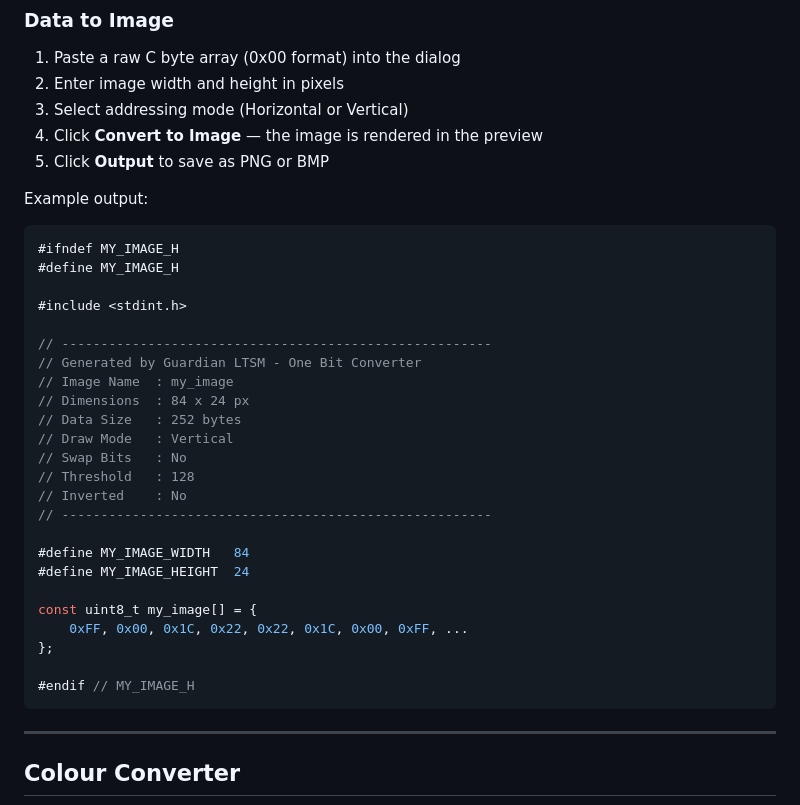
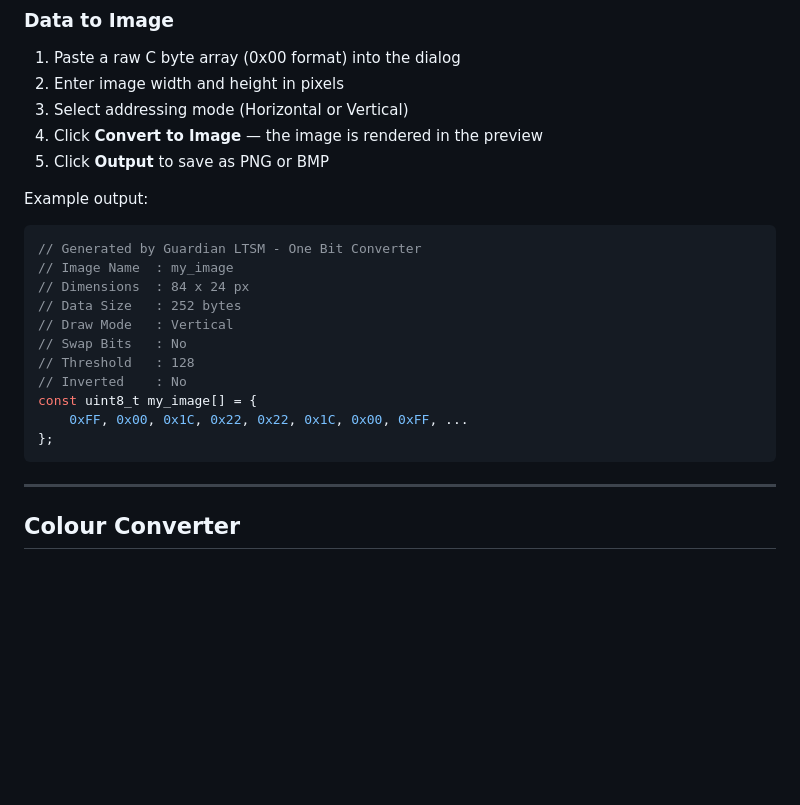
Before and after one commit to gavinlyonsrepo/Guardian_LTSM, a Markdown page: README.md, the part around the change. Rendered like a GitHub page; blank space fills up the shorter version.

Commit message:
Update Documents

````diff
--- a/README.md
+++ b/README.md
@@ -105,12 +105,6 @@ The 1-bit converter has two paths selectable from the main menu:
 Example output:
 
 ```c
-#ifndef MY_IMAGE_H
-#define MY_IMAGE_H
-
-#include <stdint.h>
-
-// -------------------------------------------------------
 // Generated by Guardian LTSM - One Bit Converter
 // Image Name  : my_image
 // Dimensions  : 84 x 24 px
@@ -119,16 +113,9 @@ Example output:
 // Swap Bits   : No
 // Threshold   : 128
 // Inverted    : No
-// -------------------------------------------------------
-
-#define MY_IMAGE_WIDTH   84
-#define MY_IMAGE_HEIGHT  24
-
 const uint8_t my_image[] = {
     0xFF, 0x00, 0x1C, 0x22, 0x22, 0x1C, 0x00, 0xFF, ...
 };
-
-#endif // MY_IMAGE_H
 ```
 
 ---
````
